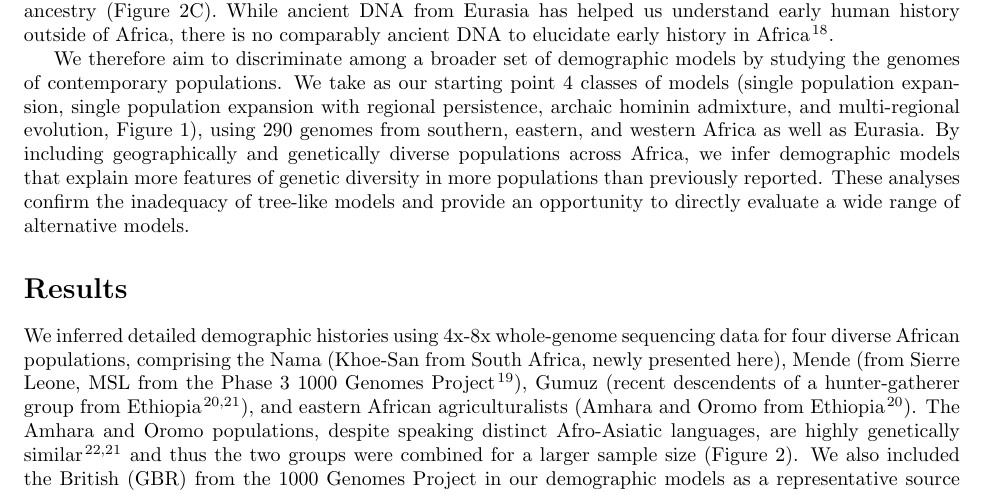
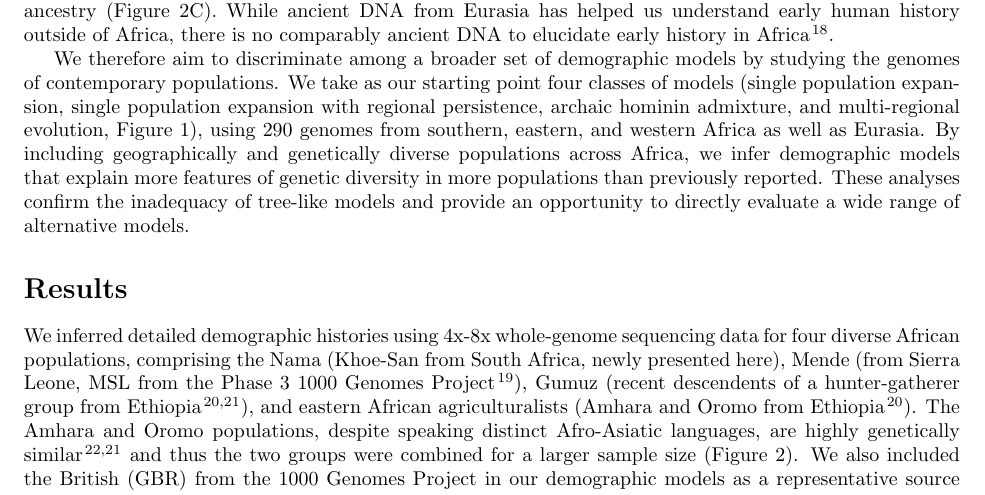
Before and after one commit to apragsdale/african-structure-paper, a LaTeX paper (paper.tex): part of page 2 of 12, cut so that both start at the same text. Compiled offline with pdfLaTeX.

Commit message:
spelling

```diff
--- a/paper.tex
+++ b/paper.tex
@@ -132,7 +132,7 @@ in Africa \citep{Lipson2022-xf}.
 
 We therefore aim to discriminate among a broader set of demographic
 models by studying the genomes of contemporary populations. We take as our
-starting point 4 classes of models (single population expansion, single
+starting point four classes of models (single population expansion, single
 population expansion with regional persistence, archaic hominin admixture, and
 multi-regional evolution, Figure~\ref{fig:proposed-models}), using 290
 genomes from southern, eastern, and western Africa as well as Eurasia. By
@@ -164,7 +164,7 @@ of alternative models.
 
 We inferred detailed demographic histories using 4x-8x whole-genome sequencing
 data for four diverse African populations, comprising the Nama (Khoe-San from
-South Africa, newly presented here), Mende (from Sierre Leone, MSL from the
+South Africa, newly presented here), Mende (from Sierra Leone, MSL from the
 Phase 3 1000 Genomes Project \citep{1000_Genomes_Project_Consortium2015-zq}),
 Gumuz (recent descendents of a hunter-gatherer group from Ethiopia
 \citep{Gurdasani2015-qy,Gopalan2022-pw}), and eastern African agriculturalists
```
